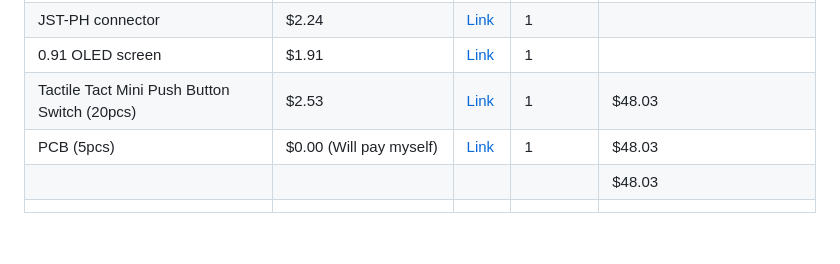
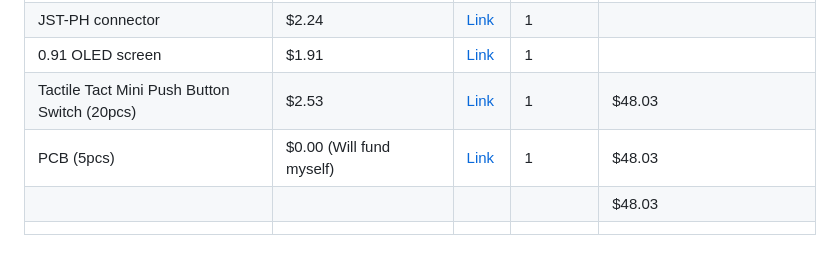
Before and after one commit to JayGgit/bodycam, a Markdown page: README.md, the part around the change. Rendered like a GitHub page.

```diff
--- a/README.md
+++ b/README.md
@@ -20,6 +20,6 @@ A small bodycam that uploads footage to the cloud automatically. It was designed
 |JST-PH connector                            |$2.24                       |[Link](https://www.aliexpress.us/item/3256808498055527.html?spm=a2g0o.productlist.main.26.2e66ohfjohfjta&algo_pvid=ac01c2ef-2d65-4aab-a33f-4bb1e4202de7&algo_exp_id=ac01c2ef-2d65-4aab-a33f-4bb1e4202de7-25&pdp_ext_f=%7B%22order%22:%22312%22,%22eval%22:%221%22,%22fromPage%22:%22search%22%7D&pdp_npi=6@dis!USD!1.95!1.95!!!1.95!1.95!@21030a4b17672203417798126e27eb!12000046253280571!sea!US!6205085976!X!1!0!n_tag:-29919;d:a2c3a496;m03_new_user:-29895&curPageLogUid=16DoS7iR5H7R&utparam-url=scene:search%7Cquery_from:%7Cx_object_id:1005008684370279%7C_p_origin_prod:)|1       |
 |0.91 OLED screen                            |$1.91                       |[Link](https://www.aliexpress.us/item/3256807613276538.html?spm=a2g0o.productlist.main.15.12d83509cQtD9q&algo_pvid=39f26220-cdf9-4b2c-909f-514857fd7e02&algo_exp_id=39f26220-cdf9-4b2c-909f-514857fd7e02-14&pdp_ext_f=%7B%22order%22:%22469%22,%22eval%22:%221%22,%22fromPage%22:%22search%22%7D&pdp_npi=6@dis!USD!3.36!1.91!!!23.38!13.27!@2101ea8c17672179253546400ec2f6!12000042242093250!sea!US!6205085976!X!1!0!n_tag:-29919;d:a2c3a496;m03_new_user:-29895;pisId:5000000196731661&curPageLogUid=goql1yiWadS1&utparam-url=scene:search%7Cquery_from:%7Cx_object_id:1005007799591290%7C_p_origin_prod:)                                       |1       |
 |Tactile Tact Mini Push Button Switch (20pcs)|$2.53                       |[Link](https://www.aliexpress.us/item/3256805866888485.html?spm=a2g0o.productlist.main.11.6776p6Ctp6CtMf&algo_pvid=5aa1c84f-5190-49ee-bc2e-ea2515e87dab&algo_exp_id=5aa1c84f-5190-49ee-bc2e-ea2515e87dab-10&pdp_ext_f=%7B%22order%22:%2233%22,%22eval%22:%221%22,%22fromPage%22:%22search%22%7D&pdp_npi=6@dis!USD!2.24!2.24!!!15.58!15.58!@2101e81117672178832467336e69e4!12000035552828498!sea!US!6205085976!X!1!0!n_tag:-29919;d:a2c3a496;m03_new_user:-29895&curPageLogUid=UekDaiqG9y5N&utparam-url=scene:search%7Cquery_from:%7Cx_object_id:1005006053203237%7C_p_origin_prod:)                                                               |1       |$48.03
-|PCB (5pcs)                                  |$0.00 (Will pay myself)     |[Link](https://jlcpcb.com)                                                                                                                                                                                                                                                                                                                                                                                                                                                                                                                                                                                                                        |1       |$48.03
+|PCB (5pcs)                                  |$0.00 (Will fund myself)     |[Link](https://jlcpcb.com)                                                                                                                                                                                                                                                                                                                                                                                                                                                                                                                                                                                                                        |1       |$48.03
 |                                            |                            |                                                                                                                                                                                                                                                                                                                                                                                                                                                                                                                                                                                                                                          |        |$48.03
 |                                            |                            |                                                                                                                                                                                                                                                                                                                                                                                                                                                                                                                                                                                                                                          |        |
```
